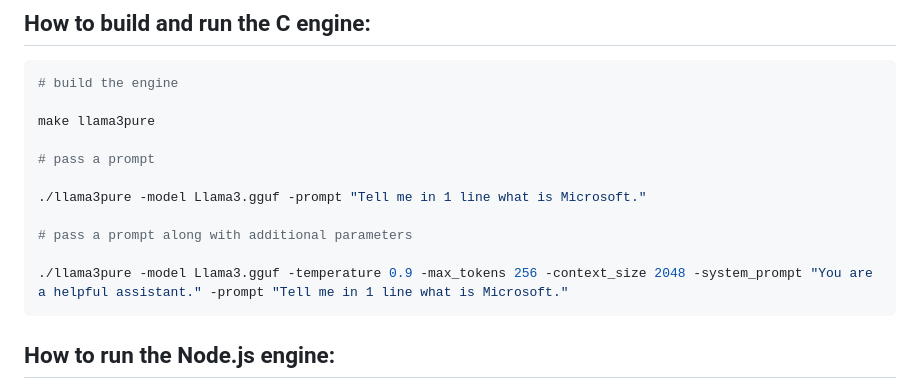
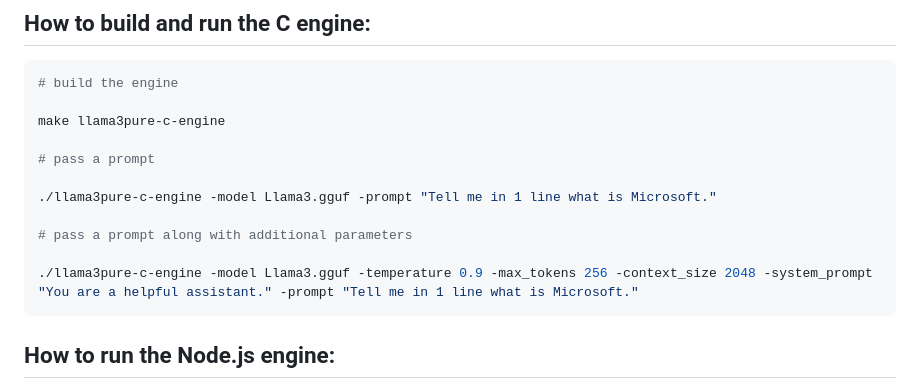
Before and after one commit to lrusso/llama3pure, a Markdown page: README.md, the part around the change. Drawn GitHub-style.

````diff
--- a/README.md
+++ b/README.md
@@ -9,15 +9,15 @@ Three inference engines for Llama 3: pure C for native applications, pure JavaSc
 ```bash
 # build the engine
 
-make llama3pure
+make llama3pure-c-engine
 
 # pass a prompt
 
-./llama3pure -model Llama3.gguf -prompt "Tell me in 1 line what is Microsoft."
+./llama3pure-c-engine -model Llama3.gguf -prompt "Tell me in 1 line what is Microsoft."
 
 # pass a prompt along with additional parameters
 
-./llama3pure -model Llama3.gguf -temperature 0.9 -max_tokens 256 -context_size 2048 -system_prompt "You are a helpful assistant." -prompt "Tell me in 1 line what is Microsoft."
+./llama3pure-c-engine -model Llama3.gguf -temperature 0.9 -max_tokens 256 -context_size 2048 -system_prompt "You are a helpful assistant." -prompt "Tell me in 1 line what is Microsoft."
 ```
 
 ## How to run the Node.js engine:
````
